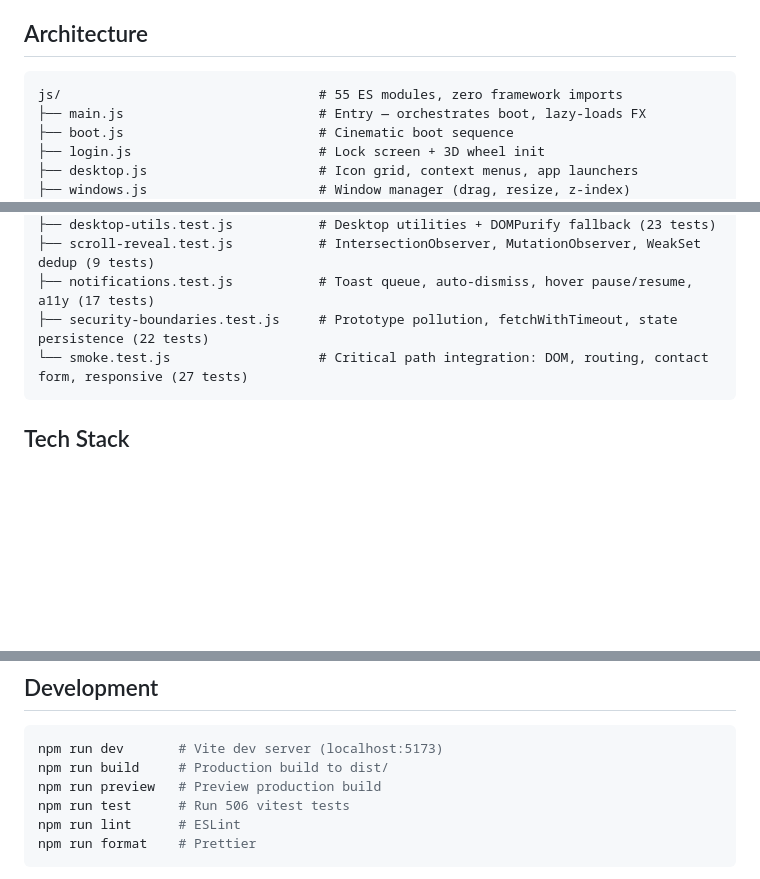
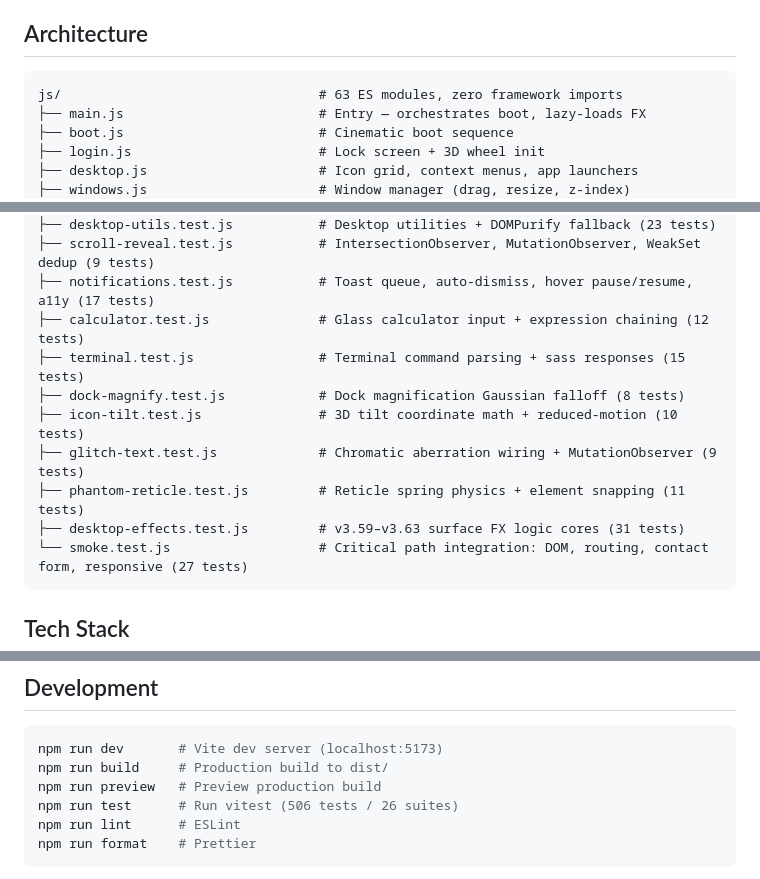
Before and after one commit to DareDev256/portfolio-os, a Markdown page: README.md, 3 parts joined by grey strips. Drawn GitHub-style; blank space fills up the shorter version.

````diff
--- a/README.md
+++ b/README.md
@@ -244,7 +244,7 @@ Routing, state management, component lifecycle, lazy loading, accessibility —
 ## Architecture
 
 ```
-js/                                 # 55 ES modules, zero framework imports
+js/                                 # 63 ES modules, zero framework imports
 ├── main.js                         # Entry — orchestrates boot, lazy-loads FX
 ├── boot.js                         # Cinematic boot sequence
 ├── login.js                        # Lock screen + 3D wheel init
@@ -340,7 +378,13 @@ tests/                              # 506 vitest tests across 26 suites
 ├── desktop-utils.test.js           # Desktop utilities + DOMPurify fallback (23 tests)
 ├── scroll-reveal.test.js           # IntersectionObserver, MutationObserver, WeakSet dedup (9 tests)
 ├── notifications.test.js           # Toast queue, auto-dismiss, hover pause/resume, a11y (17 tests)
-├── security-boundaries.test.js     # Prototype pollution, fetchWithTimeout, state persistence (22 tests)
+├── calculator.test.js              # Glass calculator input + expression chaining (12 tests)
+├── terminal.test.js                # Terminal command parsing + sass responses (15 tests)
+├── dock-magnify.test.js            # Dock magnification Gaussian falloff (8 tests)
+├── icon-tilt.test.js               # 3D tilt coordinate math + reduced-motion (10 tests)
+├── glitch-text.test.js             # Chromatic aberration wiring + MutationObserver (9 tests)
+├── phantom-reticle.test.js         # Reticle spring physics + element snapping (11 tests)
+├── desktop-effects.test.js         # v3.59–v3.63 surface FX logic cores (31 tests)
 └── smoke.test.js                   # Critical path integration: DOM, routing, contact form, responsive (27 tests)
 ```
 
@@ -369,7 +413,7 @@ Chrome 61+ · Firefox 60+ · Safari 11+ · Edge 79+
 npm run dev       # Vite dev server (localhost:5173)
 npm run build     # Production build to dist/
 npm run preview   # Preview production build
-npm run test      # Run 506 vitest tests
+npm run test      # Run vitest (506 tests / 26 suites)
 npm run lint      # ESLint
 npm run format    # Prettier
 ```
````
Also changed, not shown: other parts of README.md (+44 -6 lines).
